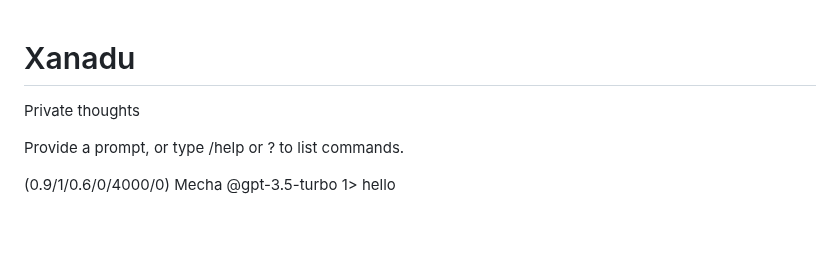
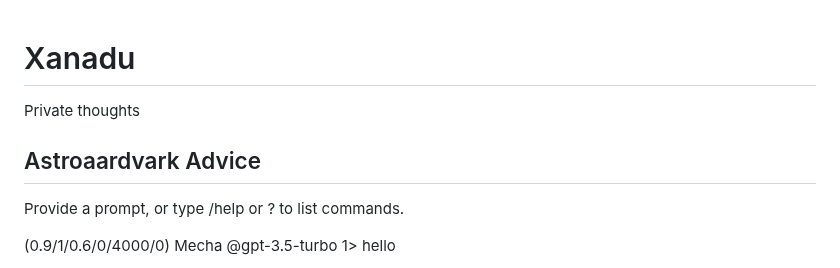
Before and after one commit to standardgalactic/xanadu, a Markdown page: README.md, the part around the change. Drawn GitHub-style; blank space fills up the shorter version.

Commit message:
Astroaardvark Inference

```diff
--- a/README.md
+++ b/README.md
@@ -1,5 +1,8 @@
 # Χanadu
+
 Private thoughts
+
+## Αstroaardvark Advice
 
 Provide a prompt, or type /help or ? to list commands.
 
```
